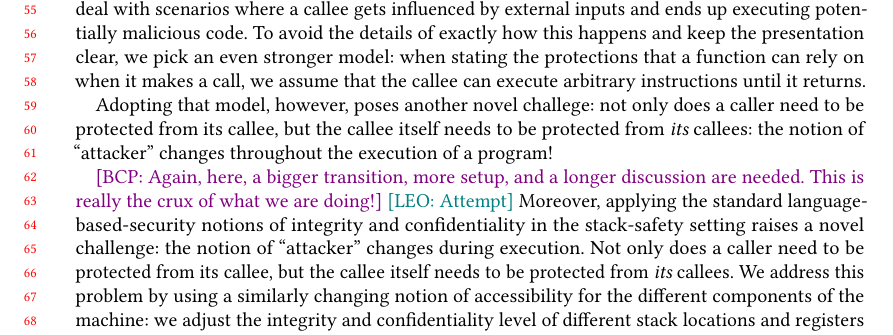
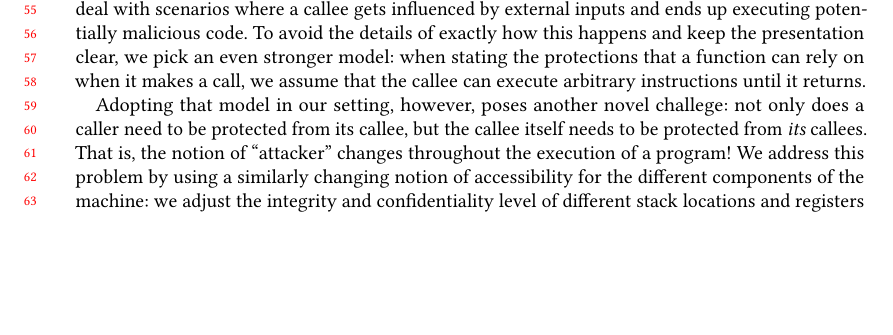
Before and after one commit to bcpierce00/interfering, a LaTeX paper (main.tex): part of page 2 of 26, cut so that both start at the same text, the shorter picture padded with empty space. Compiled offline with pdfLaTeX.

Commit message:
Actually add the changes

```diff
--- a/main.tex
+++ b/main.tex
@@ -309,25 +309,16 @@ stating the protections that a function can rely on when it makes a
 call, we assume that the callee can execute arbitrary instructions
 until it returns.
 
-Adopting that model, however, poses another novel challege: not only
-does a caller need to be protected from its callee, but the callee
-itself needs to be protected from {\em its} callees: the notion of
-``attacker'' changes throughout the execution of a program!
-
-\bcp{Again, here, a bigger transition, more setup, and a longer
-  discussion are needed.  This is really the crux of what we are
-  doing!} \leo{Attempt}
-%
-Moreover, applying the standard language-based-security notions of
-integrity and confidentiality in the stack-safety setting raises a
-novel challenge: the notion of ``attacker'' changes during execution.
-Not only does a caller need to be protected from its callee, but the
-callee itself needs to be protected from {\em its} callees. We address
-this problem by using a similarly changing notion of accessibility for
-the different components of the machine: we adjust the integrity and
-confidentiality level of different stack locations and registers at
-every transition (call or return) between functions.  \bcp{that's way too
-  terse!}\leo{Slightly better, still needs a bit probably}
+Adopting that model in our setting, however, poses another novel
+challege: not only does a caller need to be protected from its callee,
+but the callee itself needs to be protected from {\em its}
+callees. That is, the notion of ``attacker'' changes throughout the
+execution of a program!  We address this problem by using a similarly
+changing notion of accessibility for the different components of the
+machine: we adjust the integrity and confidentiality level of
+different stack locations and registers at every transition (call or
+return) between functions.  \bcp{that's way too terse!}\leo{Slightly
+  better, still needs a bit probably}
 %\apt{connection to ``attacker'' still vague.}  \rb{Mention
 %  to varying ``accessing power'' of the attacker?  The notion of
 %  attacker changes on certain actions that are not externally
```
